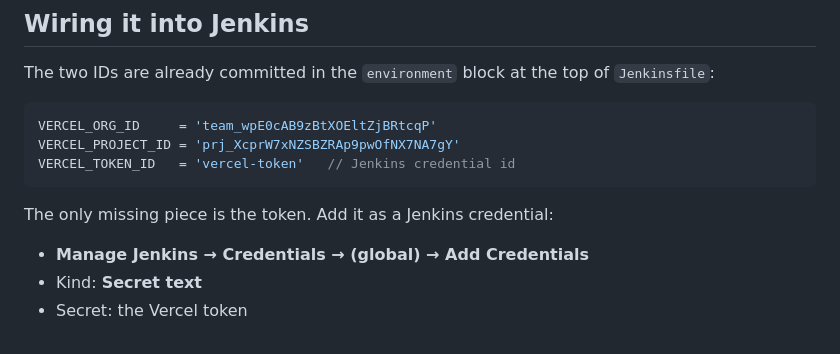
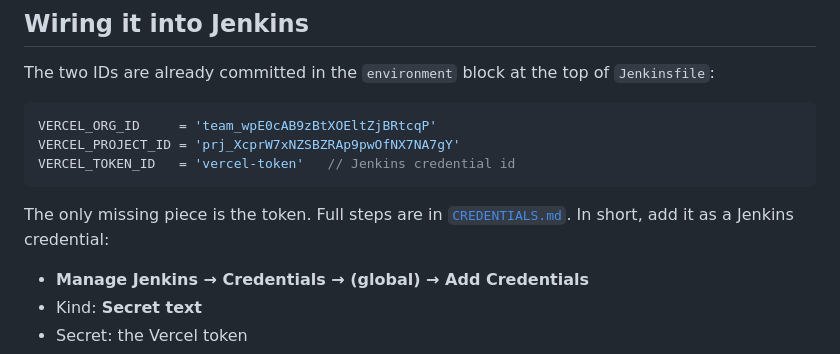
Before and after one commit to Rasul1782000/Enterprise-Property-and-lease-Management-platform---Proptech, a Markdown page: VERCEL_DEPLOYMENT.md, the part around the change. GitHub-like rendering.

````diff
--- a/VERCEL_DEPLOYMENT.md
+++ b/VERCEL_DEPLOYMENT.md
@@ -66,7 +66,9 @@ VERCEL_PROJECT_ID = 'prj_XcprW7xNZSBZRAp9pwOfNX7NA7gY'
 VERCEL_TOKEN_ID   = 'vercel-token'   // Jenkins credential id
 ```
 
-The only missing piece is the token. Add it as a Jenkins credential:
+The only missing piece is the token. Full steps are in
+[`CREDENTIALS.md`](CREDENTIALS.md). In short, add it as a Jenkins
+credential:
 
 - **Manage Jenkins → Credentials → (global) → Add Credentials**
 - Kind: **Secret text**
````
Also changed, not shown: CREDENTIALS.md (added, +45 -0 lines).
